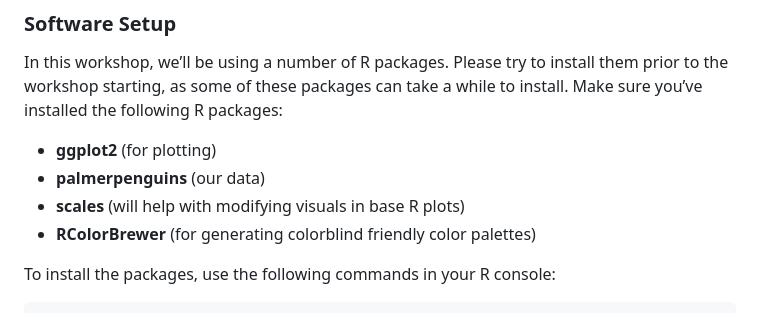
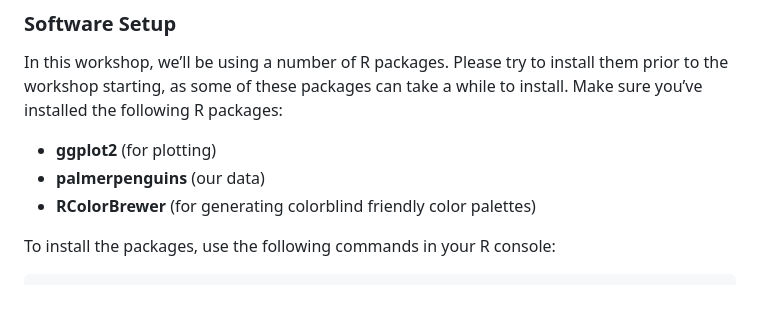
Before and after one commit to jhu-data-services/intro-to-data-visualization-in-r, a Markdown page: README.md, the part around the change. Rendered like a GitHub page.

```diff
--- a/README.md
+++ b/README.md
@@ -17,7 +17,6 @@ Make sure you’ve installed the following R packages:
 
 - **ggplot2** (for plotting)
 - **palmerpenguins** (our data)
-- **scales** (will help with modifying visuals in base R plots)
 - **RColorBrewer** (for generating colorblind friendly color palettes)
 
 To install the packages, use the following commands in your R console:
```
